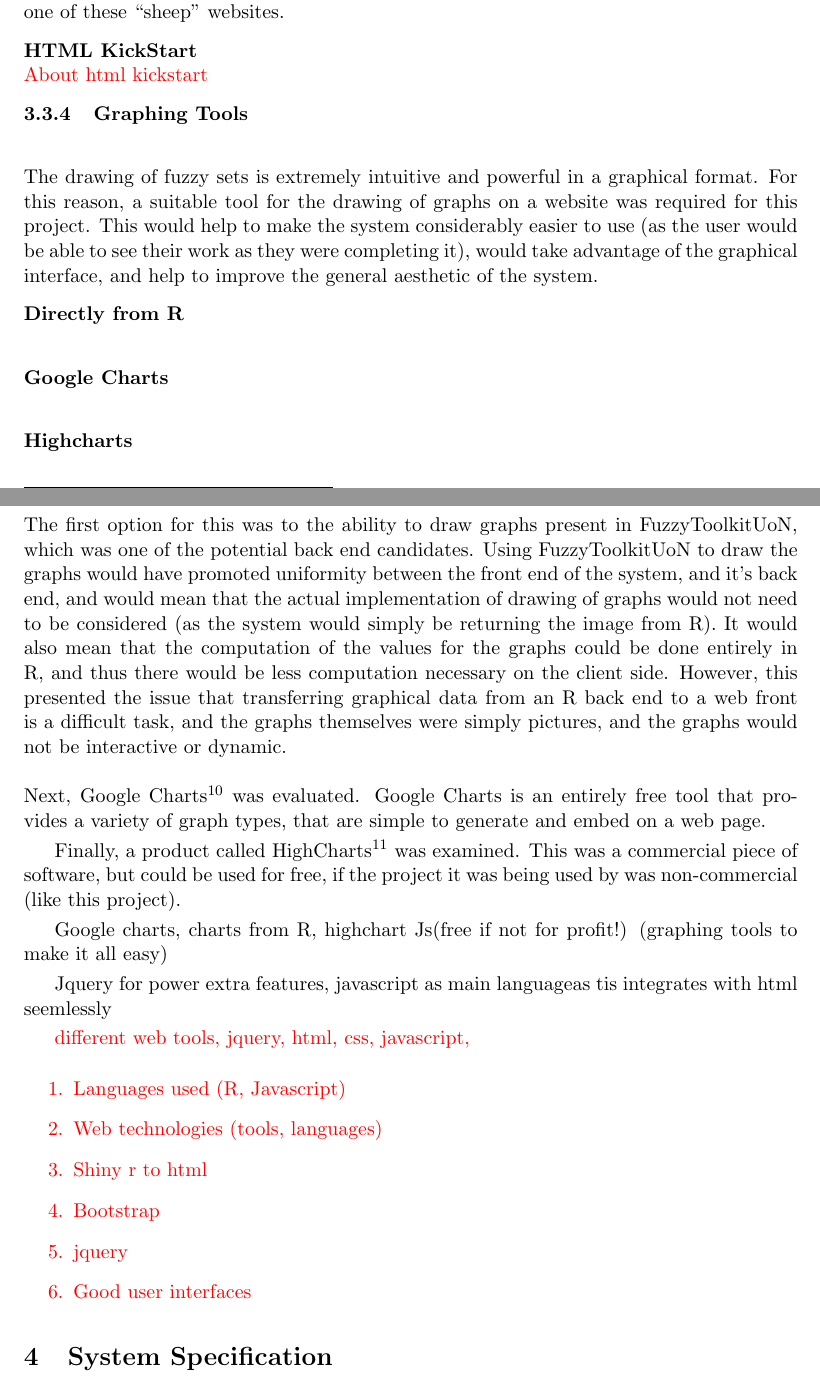
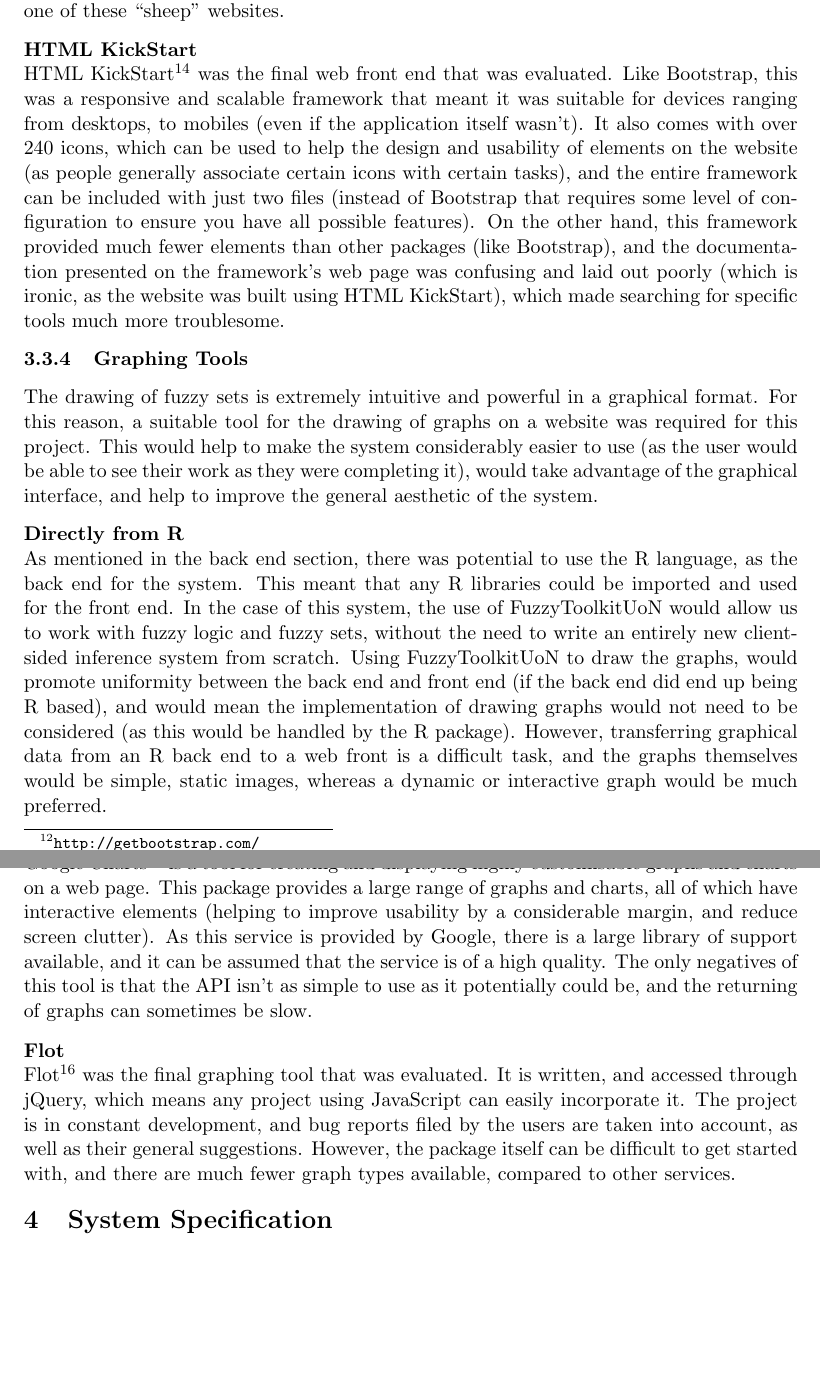
Before and after one commit to nargarawr/ids-github, a LaTeX thesis (Documentation/dissertation-cxk01u.tex, which reads Documentation/sections/background.tex): two parts of pages 10 and 11 of 15 before the commit and two parts of pages 11 and 12 of 16 after it, joined at a grey line, cut so that both start at the same text, the shorter picture padded with empty space. Compiled offline with pdfLaTeX.

Commit message:
Completed background and research section

```diff
--- a/Documentation/sections/background.tex
+++ b/Documentation/sections/background.tex
@@ -100,40 +97,15 @@ A front end framework, in the context of web development, is a standardised set
 Twitter's Bootstrap\footnote{\url{http://getbootstrap.com/}} is an extremely popular web development front end (so popular in fact, that some individuals\footnote{\url{http://css.dzone.com/articles/please-stop-using-twitter}} are beginning to complain about it's overuse), which helps to produce responsive websites, that function both on  desktop and mobile devices. It is designed so that anyone of any skill level, beginner to expert, can pick up the framework and begin creating websites with relative ease. It provides a framework that produces websites that easily and efficiently scale for a multitude of devices, such as phones, tablets, and desktops, helping to make them much more accessible (although, not entirely relevant for this project, as there are many logistical issues with attempting to create a fuzzy logic system from a mobile device). There is also extensive and comprehensive documentation available for Bootstrap, including live working examples, and ready-to-use code samples, making its adoption into any project extremely simple. As mentioned above, however, Bootstrap is so popular nowadays that many people find it's usage off putting, as a large number of websites are beginning to look like clones of one another. For this reason, if Bootstrap were to be used in this project, it would be important to ensure that it was not one of these ``sheep'' websites.
 
 \paragraph{HTML KickStart}\ \\
-{\color{red} About html kickstart }
+HTML KickStart\footnote{\url{http://www.99lime.com/elements}} was the final web front end that was evaluated. Like Bootstrap, this was a responsive and scalable framework that meant it was suitable for devices ranging from desktops, to mobiles (even if the application itself wasn't). It also comes with over 240 icons, which can be used to help the design and usability of elements on the website (as people generally associate certain icons with certain tasks), and the entire framework can be included with just two files (instead of Bootstrap that requires some level of configuration to ensure you have all possible features). On the other hand, this framework provided much fewer elements than other packages (like Bootstrap), and the documentation presented on the framework's web page was confusing and laid out poorly (which is ironic, as the website was built using HTML KickStart), which made searching for specific tools much more troublesome.
 
-\subsubsection{Graphing Tools}\ \\
+\subsubsection{Graphing Tools}
 The drawing of fuzzy sets is extremely intuitive and powerful in a graphical format. For this reason, a suitable tool for the drawing of graphs on a website was required for this project. This would help to make the system considerably easier to use (as the user would be able to see their work as they were completing it), would take advantage of the graphical interface, and help to improve the general aesthetic of the system.
 \paragraph{Directly from R}\ \\
+As mentioned in the back end section, there was potential to use the R language, as the back end for the system. This meant that any R libraries could be imported and used for the front end. In the case of this system, the use of FuzzyToolkitUoN would allow us to work with fuzzy logic and fuzzy sets, without the need to write an entirely new client-sided inference system from scratch. Using FuzzyToolkitUoN to draw the graphs, would promote uniformity between the back end and front end (if the back end did end up being R based), and would mean the implementation of drawing graphs would not need to be considered (as this would be handled by the R package). However, transferring graphical data from an R back end to a web front is a difficult task, and the graphs themselves would be simple, static images, whereas a dynamic or interactive graph would be much preferred.
+
 \paragraph{Google Charts}\ \\
-\paragraph{Highcharts}\ \\
+Google Charts\footnote{\url{https://developers.google.com/chart/}} is a tool for creating and displaying highly customisable graphs and charts on a web page. This package provides a large range of graphs and charts, all of which have interactive elements (helping to improve usability by a considerable margin, and reduce screen clutter). As this service is provided by Google, there is a large library of support available, and it can be assumed that the service is of a high quality. The only negatives of this tool is that the API isn't as simple to use as it potentially could be, and the returning of graphs can sometimes be slow.
 
-\ \\
-The first option for this was to the ability to draw graphs present in FuzzyToolkitUoN, which was one of the potential back end candidates. Using FuzzyToolkitUoN to draw the graphs would have promoted uniformity between the front end of the system, and it's back end, and would mean that the actual implementation of drawing of graphs would not need to be considered (as the system would simply be returning the image from R). It would also mean that the computation of the values for the graphs  could be done entirely in R, and thus there would be less computation necessary on the client side. However, this presented the issue that transferring graphical data from an R back end to a web front is a difficult task, and the graphs themselves were simply pictures, and the graphs would not be interactive or dynamic. \ \\
-\ \\
-Next, Google Charts\footnote{\url{https://developers.google.com/chart/}} was evaluated. Google Charts is an entirely free tool that provides a variety of graph types, that are simple to generate and embed on a web page.
-
-Finally, a product called HighCharts\footnote{\url{http://www.highcharts.com/products/highcharts}} was examined. This was a commercial piece of software, but could be used for free, if the project it was being used by was non-commercial (like this project).
-
-Google charts, charts from R, highchart Js(free if not for profit!) (graphing tools to make it all easy)
-
-
-
-
-
-
-
-Jquery for power extra features, javascript as main languageas tis integrates with html seemlessly
-
-
-{\color{red}different web tools, jquery, html, css, javascript, }
-
-
-{\color{red}\begin{enumerate}
-\item Languages used (R, Javascript)
-\item Web technologies (tools, languages)
-\item Shiny r to html
-\item Bootstrap
-\item jquery
-\item Good user interfaces
-\end{enumerate}}
+\paragraph{Flot}\ \\
+Flot\footnote{\url{http://www.flotcharts.org}} was the final graphing tool that was evaluated. It is written, and accessed through jQuery, which means any project using JavaScript can easily incorporate it. The project is in constant development, and bug reports filed by the users are taken into account, as well as their general suggestions. However, the package itself can be difficult to get started with, and there are much fewer graph types available, compared to other services.
```
Also changed, not shown: Documentation/dissertation-cxk01u.pdf, Documentation/sections/background.tex (29 more changed lines), 3 other files.
